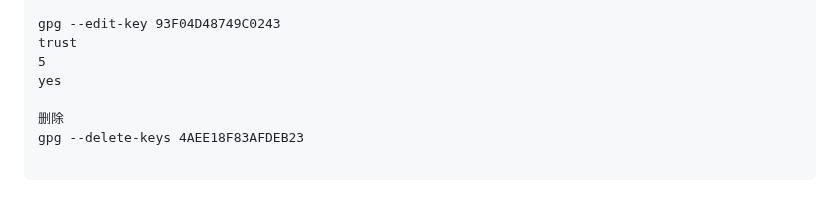
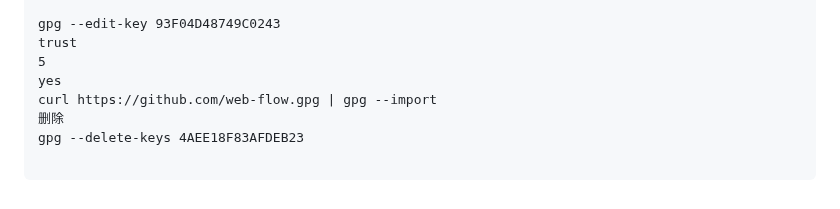
Before and after one commit to digger-yu/blog, a Markdown page: git.md, the part around the change. Rendered like a GitHub page.

```diff
--- a/git.md
+++ b/git.md
@@ -248,7 +248,7 @@ gpg --edit-key 93F04D48749C0243
 trust
 5
 yes
-
+curl https://github.com/web-flow.gpg | gpg --import
 删除
 gpg --delete-keys 4AEE18F83AFDEB23
 
```
